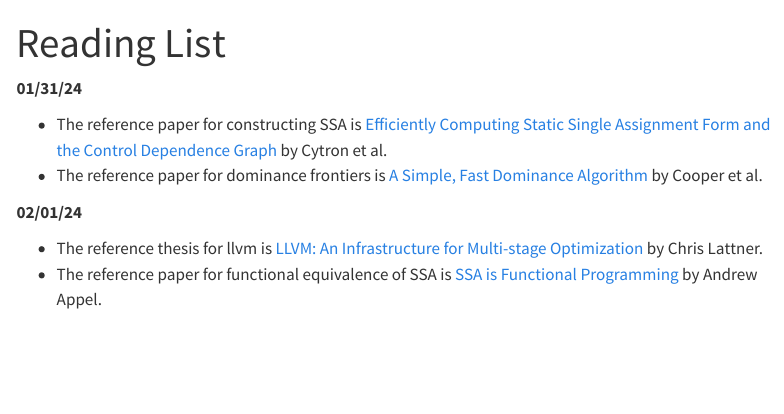
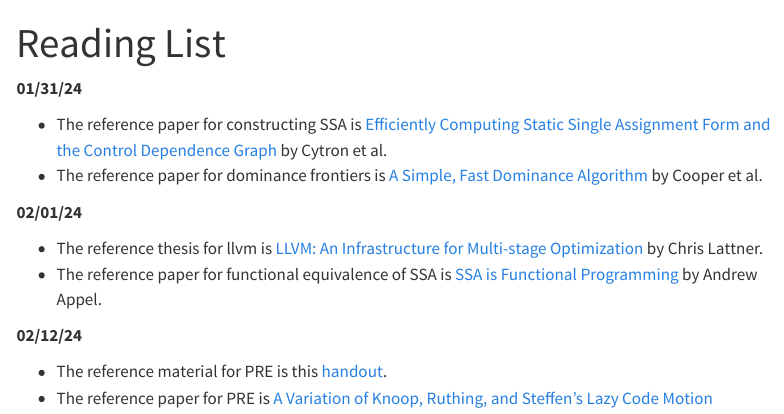
Before and after one commit to kirshanthans/cs6304, a Quarto document (reading.qmd): the page in a window 1100 px wide, from its top. Rendered offline with R 4.5, knitr and Pandoc in place of Quarto, with nearby package versions; menus at the side of the page are left out.

Commit message:
update reading

```diff
--- a/reading.qmd
+++ b/reading.qmd
@@ -11,3 +11,8 @@ title: Reading List
 
 * The reference thesis for llvm is [LLVM: An Infrastructure for Multi-stage Optimization](https://llvm.org/pubs/2002-12-LattnerMSThesis.pdf) by Chris Lattner.
 * The reference paper for functional equivalence of SSA is [SSA is Functional Programming](https://www.cs.princeton.edu/~appel/papers/ssafun.pdf) by Andrew Appel.
+
+**02/12/24**
+
+* The reference material for PRE is this [handout](https://gustavus.edu/academics/departments/mathematics-computer-science-and-statistics/max/courses/S2005/MCS-388/pre.pdf).
+* The reference paper for PRE is [A Variation of Knoop, Ruthing, and Steffen's Lazy Code Motion](https://www.cs.utexas.edu/users/pingali/CS380C/2007fa/papers/lcm.pdf)
```
